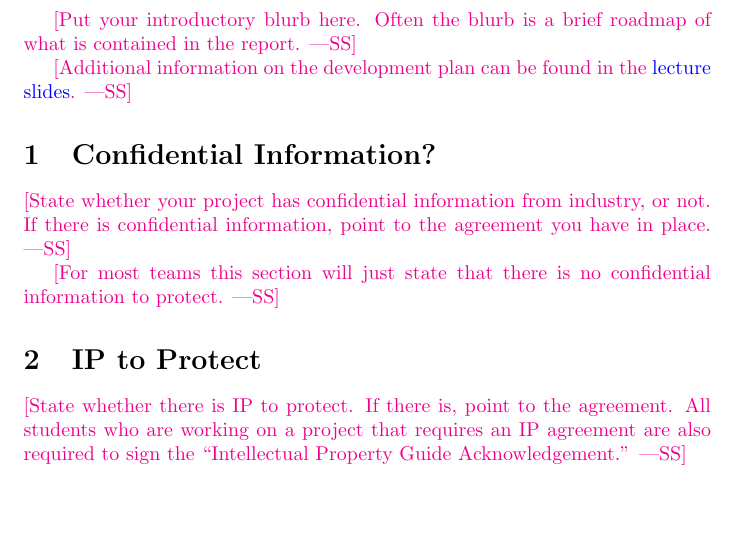
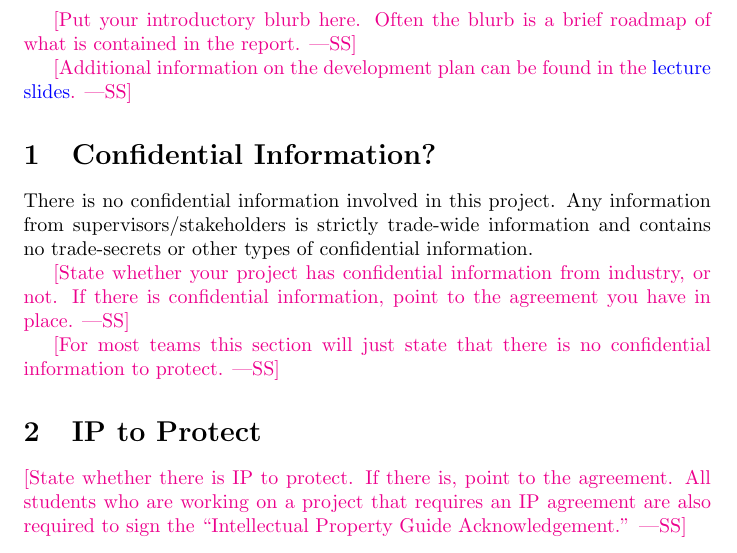
Before and after one commit to M9Huynh/technically-functional, a LaTeX document (docs/DevelopmentPlan/DevelopmentPlan.tex): part of page 2 of 7, cut so that both start at the same text, the shorter picture padded with empty space. Compiled offline with pdfLaTeX.

Commit message:
Drafted Confidential Information section.

```diff
--- a/docs/DevelopmentPlan/DevelopmentPlan.tex
+++ b/docs/DevelopmentPlan/DevelopmentPlan.tex
@@ -39,6 +39,7 @@ what is contained in the report.}
 {lecture slides}.}
 
 \section{Confidential Information?}
+There is no confidential information involved in this project. Any information from supervisors/stakeholders is strictly trade-wide information and contains no trade-secrets or other types of confidential information.
 
 \wss{State whether your project has confidential information from industry, or
 not.  If there is confidential information, point to the agreement you have in
```
Also changed, not shown: docs/DevelopmentPlan/DevelopmentPlan.pdf.
